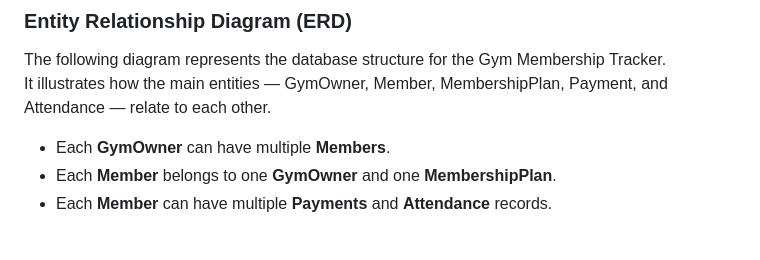
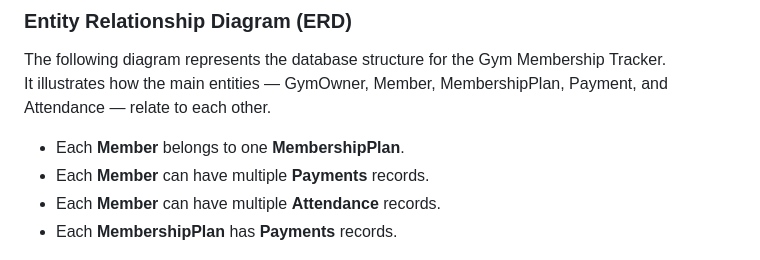
Before and after one commit to Luqmaan-io/gym-membership-tracker, a Markdown page: README.md, the part around the change. Rendered like a GitHub page.

Commit message:
update erd in readme

```diff
--- a/README.md
+++ b/README.md
@@ -93,9 +93,11 @@ As a Staff Member, I want to record a payment against a member's account so that
 The following diagram represents the database structure for the Gym Membership Tracker.
 It illustrates how the main entities — GymOwner, Member, MembershipPlan, Payment, and Attendance — relate to each other.
 
-- Each **GymOwner** can have multiple **Members**.
-- Each **Member** belongs to one **GymOwner** and one **MembershipPlan**.
-- Each **Member** can have multiple **Payments** and **Attendance** records.
+- Each **Member** belongs to one **MembershipPlan**.
+- Each **Member** can have multiple **Payments** records.
+- Each **Member** can have multiple **Attendance** records.
+- Each **MembershipPlan** has **Payments** records.
+
 
 ![ERD Diagram](assets/wireframes/erd.png)
 
```
